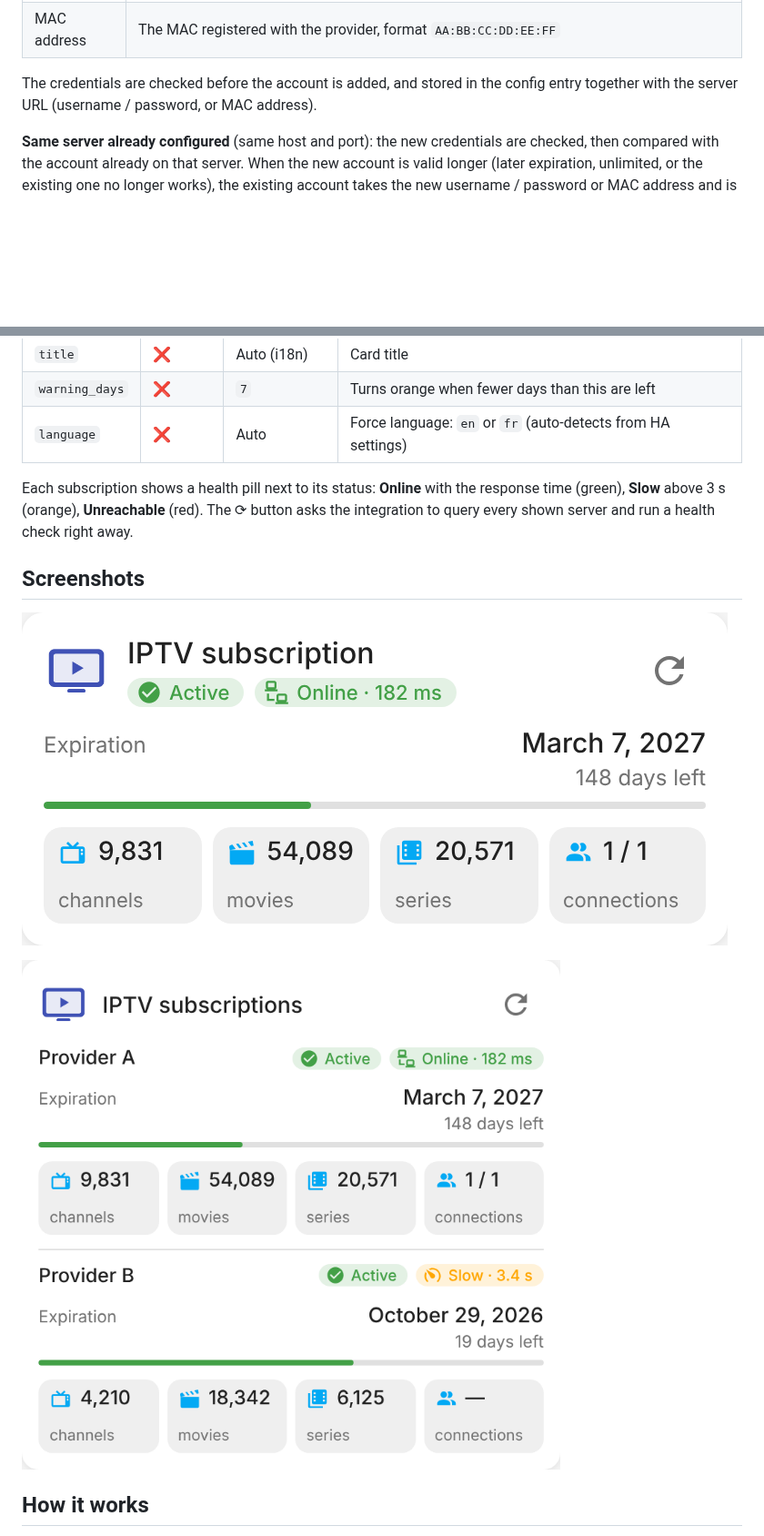
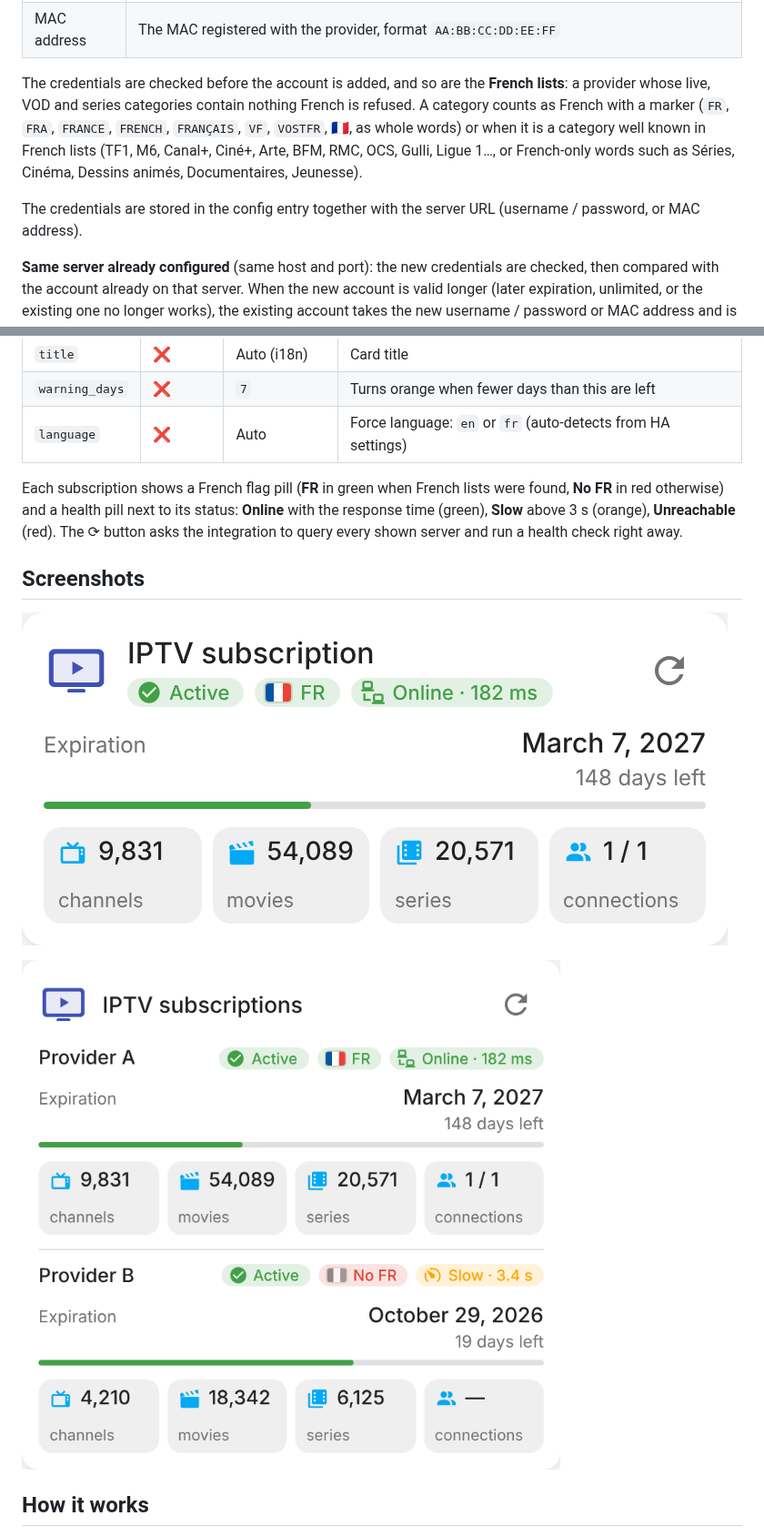
Before and after one commit to juju35/ha-iptv, a Markdown page: README.md, 2 parts joined by grey strips. Shown at 91% size. GitHub-like rendering; pictures changed too: screenshots/card-multi.png, screenshots/card.png; blank space fills up the shorter version.

```diff
--- a/README.md
+++ b/README.md
@@ -101,7 +102,9 @@ Delete the account in **Settings → Devices & services → IPTV**, then remove
 | Portal URL | Including the port, e.g. `http://your-portal:80` (the portal path like `/c/` or `/portal.php` is found automatically) |
 | MAC address | The MAC registered with the provider, format `AA:BB:CC:DD:EE:FF` |
 
-The credentials are checked before the account is added, and stored in the config entry together with the server URL (username / password, or MAC address).
+The credentials are checked before the account is added, and so are the **French lists**: a provider whose live, VOD and series categories contain nothing French is refused. A category counts as French with a marker (`FR`, `FRA`, `FRANCE`, `FRENCH`, `FRANÇAIS`, `VF`, `VOSTFR`, 🇫🇷, as whole words) or when it is a category well known in French lists (TF1, M6, Canal+, Ciné+, Arte, BFM, RMC, OCS, Gulli, Ligue 1…, or French-only words such as Séries, Cinéma, Dessins animés, Documentaires, Jeunesse).
+
+The credentials are stored in the config entry together with the server URL (username / password, or MAC address).
 
 **Same server already configured** (same host and port): the new credentials are checked, then compared with the account already on that server. When the new account is valid longer (later expiration, unlimited, or the existing one no longer works), the existing account takes the new username / password or MAC address and is reloaded: same device, same entities, and its title is kept if you renamed it. Otherwise nothing changes and the flow says which account is valid longer. With several accounts on the server, the one valid the shortest is the one compared. Add the integration once per account; both provider types can live side by side and share the same card. The URL and credentials can be changed later with **⋮ → Reconfigure**, and with **Configure**:
 
@@ -174,7 +178,7 @@ devices:
 | `warning_days` | ❌ | `7` | Turns orange when fewer days than this are left |
 | `language` | ❌ | Auto | Force language: `en` or `fr` (auto-detects from HA settings) |
 
-Each subscription shows a health pill next to its status: **Online** with the response time (green), **Slow** above 3 s (orange), **Unreachable** (red). The ⟳ button asks the integration to query every shown server and run a health check right away.
+Each subscription shows a French flag pill (**FR** in green when French lists were found, **No FR** in red otherwise) and a health pill next to its status: **Online** with the response time (green), **Slow** above 3 s (orange), **Unreachable** (red). The ⟳ button asks the integration to query every shown server and run a health check right away.
 
 ## Screenshots
 
```
Also changed, not shown: other parts of README.md (+2 -0 lines), CHANGELOG.md (+7 -0 lines), 10 other files.
